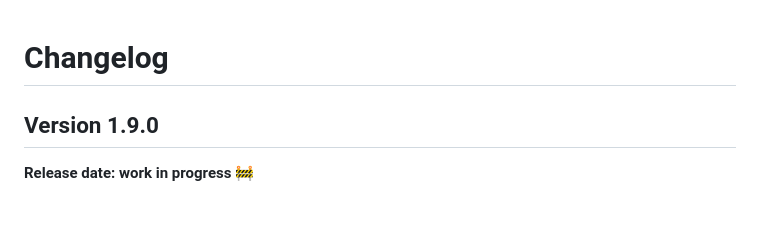
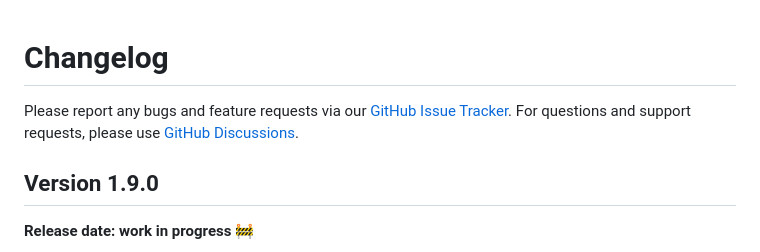
Before and after one commit to gpx-animator/gpx-animator, a Markdown page: CHANGELOG.md, the part around the change. Rendered like a GitHub page; blank space fills up the shorter version.

Commit message:
📝 Add links to issue tracker and discussions

```diff
--- a/CHANGELOG.md
+++ b/CHANGELOG.md
@@ -1,4 +1,9 @@
 # Changelog
+
+Please report any bugs and feature requests via our
+[GitHub Issue Tracker](https://github.com/gpx-animator/gpx-animator/issues).
+For questions and support requests, please use
+[GitHub Discussions](https://github.com/gpx-animator/gpx-animator/discussions).
 
 ## Version 1.9.0
 
```
